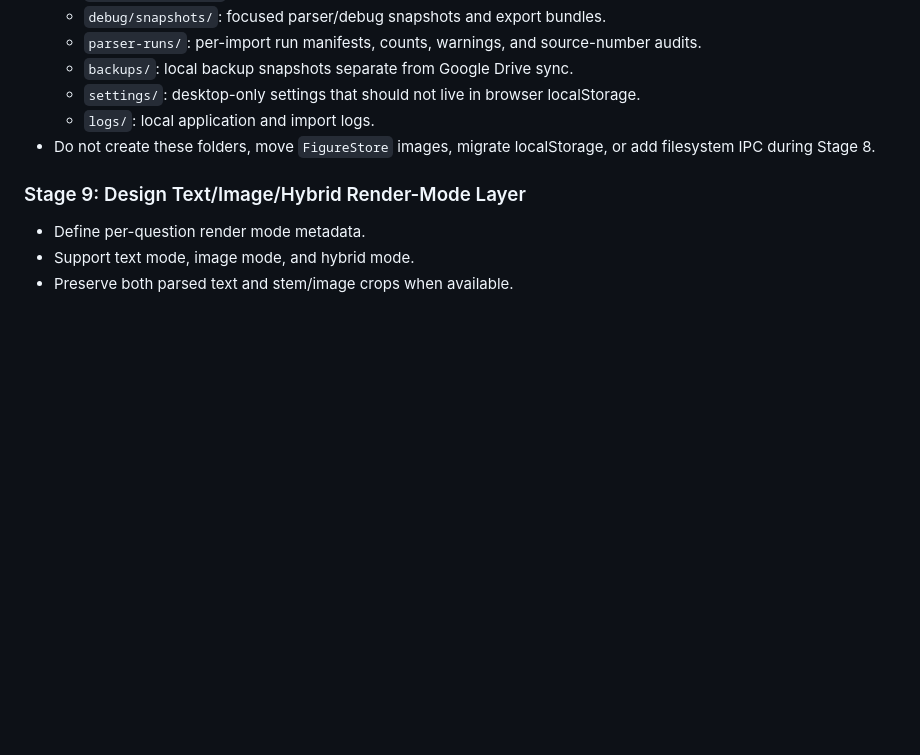
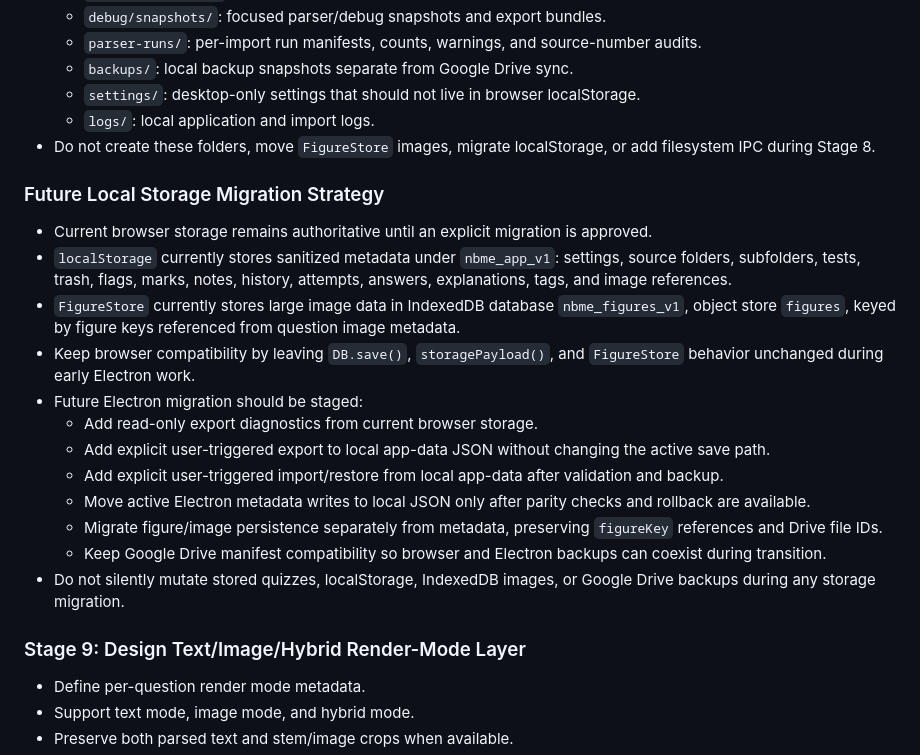
Before and after one commit to shamsulalamx/shamsulalamx, a Markdown page: ELECTRON_MIGRATION_PLAN.md, the part around the change. Drawn GitHub-style; blank space fills up the shorter version.

Commit message:
Document future Electron storage migration strategy

```diff
--- a/ELECTRON_MIGRATION_PLAN.md
+++ b/ELECTRON_MIGRATION_PLAN.md
@@ -101,6 +101,21 @@ This file should track migration stages, decisions, risks, verification checkpoi
   - `logs/`: local application and import logs.
 - Do not create these folders, move `FigureStore` images, migrate localStorage, or add filesystem IPC during Stage 8.
 
+### Future Local Storage Migration Strategy
+
+- Current browser storage remains authoritative until an explicit migration is approved.
+- `localStorage` currently stores sanitized metadata under `nbme_app_v1`: settings, source folders, subfolders, tests, trash, flags, marks, notes, history, attempts, answers, explanations, tags, and image references.
+- `FigureStore` currently stores large image data in IndexedDB database `nbme_figures_v1`, object store `figures`, keyed by figure keys referenced from question image metadata.
+- Keep browser compatibility by leaving `DB.save()`, `storagePayload()`, and `FigureStore` behavior unchanged during early Electron work.
+- Future Electron migration should be staged:
+  - Add read-only export diagnostics from current browser storage.
+  - Add explicit user-triggered export to local app-data JSON without changing the active save path.
+  - Add explicit user-triggered import/restore from local app-data after validation and backup.
+  - Move active Electron metadata writes to local JSON only after parity checks and rollback are available.
+  - Migrate figure/image persistence separately from metadata, preserving `figureKey` references and Drive file IDs.
+  - Keep Google Drive manifest compatibility so browser and Electron backups can coexist during transition.
+- Do not silently mutate stored quizzes, localStorage, IndexedDB images, or Google Drive backups during any storage migration.
+
 ### Stage 9: Design Text/Image/Hybrid Render-Mode Layer
 
 - Define per-question render mode metadata.
```
